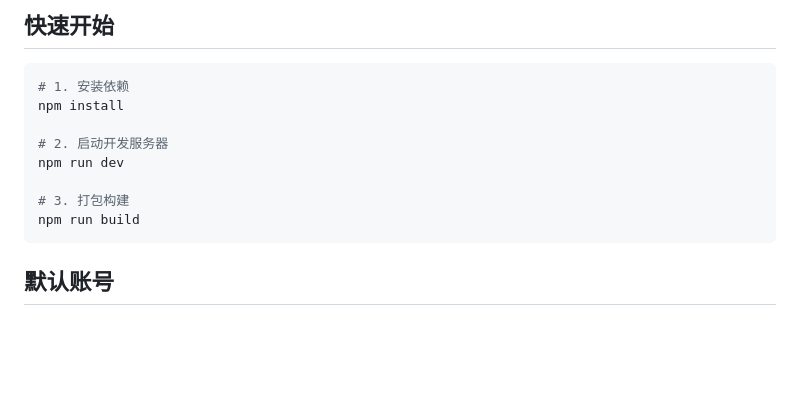
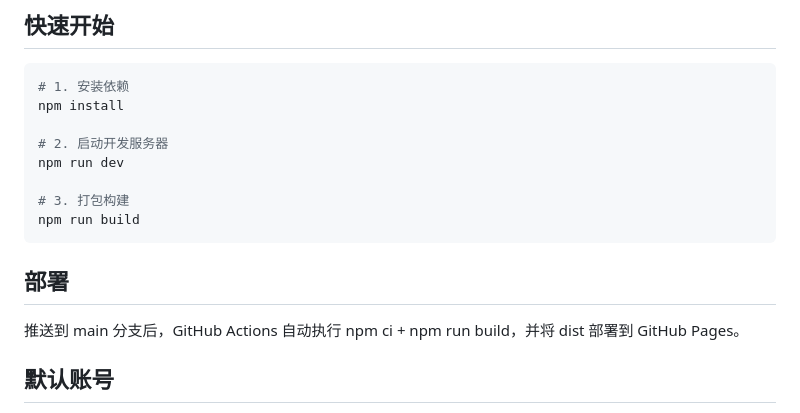
Before and after one commit to Zzyf0232/vue3-admin-system, a Markdown page: README.md, the part around the change. Drawn GitHub-style; blank space fills up the shorter version.

Commit message:
添加部署说明，触发重新部署

````diff
--- a/README.md
+++ b/README.md
@@ -35,6 +35,10 @@ npm run dev
 # 3. 打包构建
 npm run build
 ```
+
+## 部署
+
+推送到 main 分支后，GitHub Actions 自动执行 npm ci + npm run build，并将 dist 部署到 GitHub Pages。
 
 ## 默认账号
 
````
